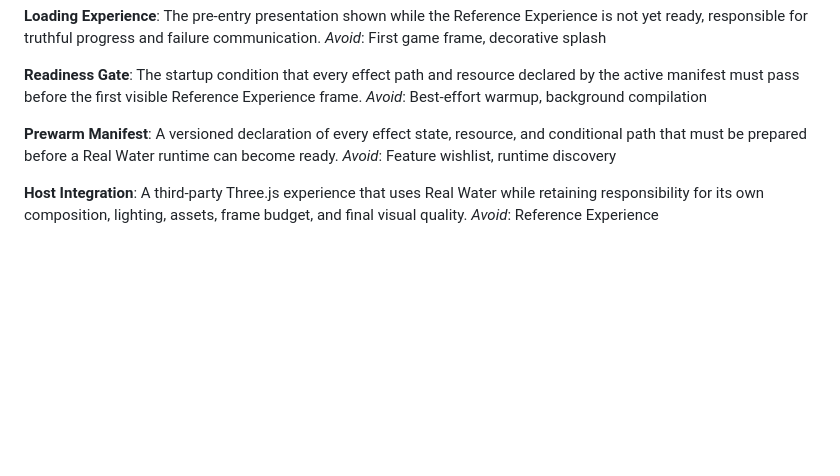
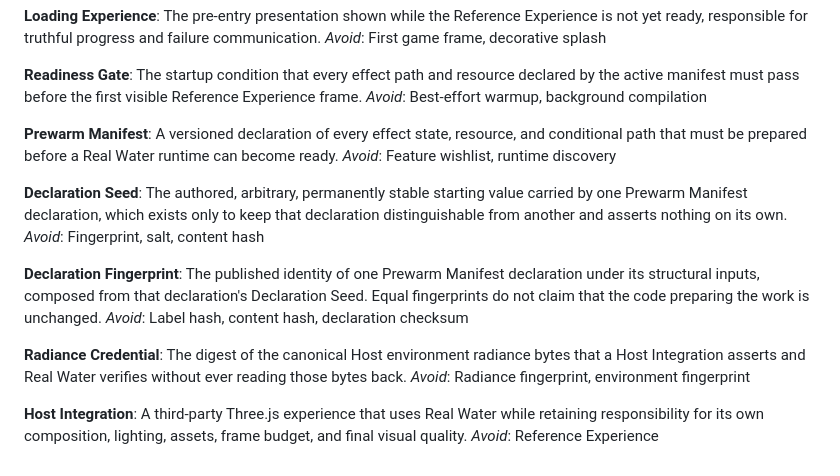
Before and after one commit to alexcz-a11y/real_water, a Markdown page: CONTEXT.md, the part around the change. Drawn GitHub-style; blank space fills up the shorter version.

```diff
--- a/CONTEXT.md
+++ b/CONTEXT.md
@@ -50,4 +50,10 @@ Real Water defines the language for a reusable real-time open-water experience w
 
 **Prewarm Manifest**: A versioned declaration of every effect state, resource, and conditional path that must be prepared before a Real Water runtime can become ready. _Avoid_: Feature wishlist, runtime discovery
 
+**Declaration Seed**: The authored, arbitrary, permanently stable starting value carried by one Prewarm Manifest declaration, which exists only to keep that declaration distinguishable from another and asserts nothing on its own. _Avoid_: Fingerprint, salt, content hash
+
+**Declaration Fingerprint**: The published identity of one Prewarm Manifest declaration under its structural inputs, composed from that declaration's Declaration Seed. Equal fingerprints do not claim that the code preparing the work is unchanged. _Avoid_: Label hash, content hash, declaration checksum
+
+**Radiance Credential**: The digest of the canonical Host environment radiance bytes that a Host Integration asserts and Real Water verifies without ever reading those bytes back. _Avoid_: Radiance fingerprint, environment fingerprint
+
 **Host Integration**: A third-party Three.js experience that uses Real Water while retaining responsibility for its own composition, lighting, assets, frame budget, and final visual quality. _Avoid_: Reference Experience
```
Also changed, not shown: docs/adr/0027-separate-declaration-seeds-from-published-fingerprints.md (added, +93 -0 lines).
